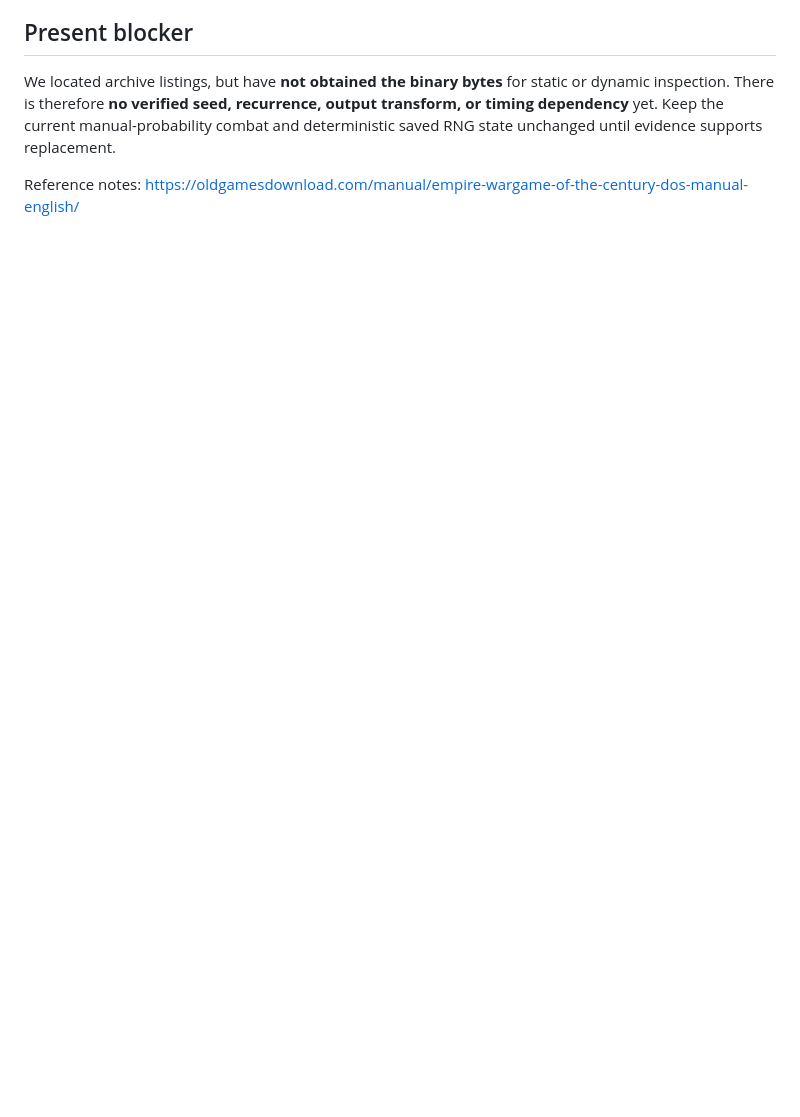
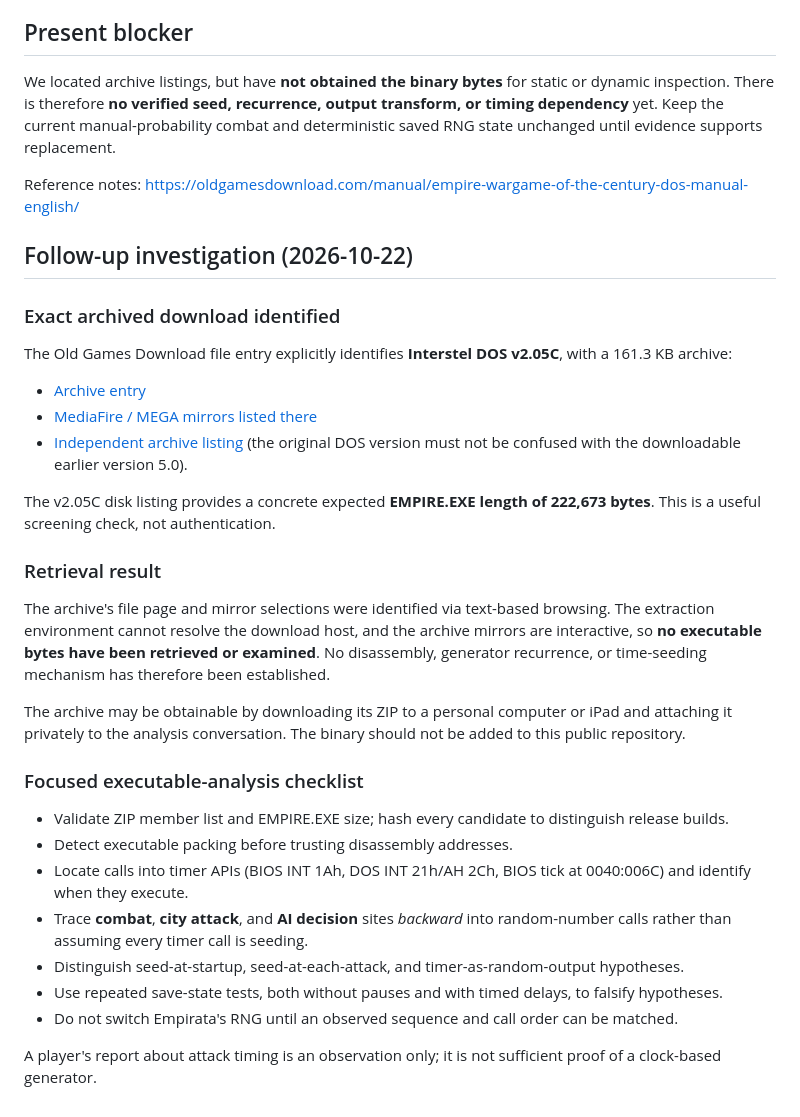
Before and after one commit to funkatron/empirata, a Markdown page: docs/ORIGINAL_DOS_RNG_INVESTIGATION.md, the part around the change. GitHub-like rendering; blank space fills up the shorter version.

Commit message:
Document verified Interstel 2.05C archive lead and RNG analysis blocker

```diff
--- a/docs/ORIGINAL_DOS_RNG_INVESTIGATION.md
+++ b/docs/ORIGINAL_DOS_RNG_INVESTIGATION.md
@@ -25,3 +25,33 @@
 We located archive listings, but have **not obtained the binary bytes** for static or dynamic inspection. There is therefore **no verified seed, recurrence, output transform, or timing dependency** yet. Keep the current manual-probability combat and deterministic saved RNG state unchanged until evidence supports replacement.
 
 Reference notes: https://oldgamesdownload.com/manual/empire-wargame-of-the-century-dos-manual-english/
+
+## Follow-up investigation (2026-10-22)
+
+### Exact archived download identified
+
+The Old Games Download file entry explicitly identifies **Interstel DOS v2.05C**, with a 161.3 KB archive:
+
+- [Archive entry](https://oldgamesdownload.com/file/eecd488e-851f-47bb-8118-e19365ea63b6/)
+- [MediaFire / MEGA mirrors listed there](https://oldgamesdownload.com/file/eecd488e-851f-47bb-8118-e19365ea63b6/)
+- [Independent archive listing](https://www.myabandonware.com/game/empire-wargame-of-the-century-ap) (the original DOS version must not be confused with the downloadable earlier version 5.0).
+
+The v2.05C disk listing provides a concrete expected **EMPIRE.EXE length of 222,673 bytes**. This is a useful screening check, not authentication.
+
+### Retrieval result
+
+The archive's file page and mirror selections were identified via text-based browsing. The extraction environment cannot resolve the download host, and the archive mirrors are interactive, so **no executable bytes have been retrieved or examined**. No disassembly, generator recurrence, or time-seeding mechanism has therefore been established.
+
+The archive may be obtainable by downloading its ZIP to a personal computer or iPad and attaching it privately to the analysis conversation. The binary should not be added to this public repository.
+
+### Focused executable-analysis checklist
+
+- Validate ZIP member list and EMPIRE.EXE size; hash every candidate to distinguish release builds.
+- Detect executable packing before trusting disassembly addresses.
+- Locate calls into timer APIs (BIOS INT 1Ah, DOS INT 21h/AH 2Ch, BIOS tick at 0040:006C) and identify when they execute.
+- Trace **combat**, **city attack**, and **AI decision** sites *backward* into random-number calls rather than assuming every timer call is seeding.
+- Distinguish seed-at-startup, seed-at-each-attack, and timer-as-random-output hypotheses.
+- Use repeated save-state tests, both without pauses and with timed delays, to falsify hypotheses.
+- Do not switch Empirata's RNG until an observed sequence and call order can be matched.
+
+A player's report about attack timing is an observation only; it is not sufficient proof of a clock-based generator.
```
